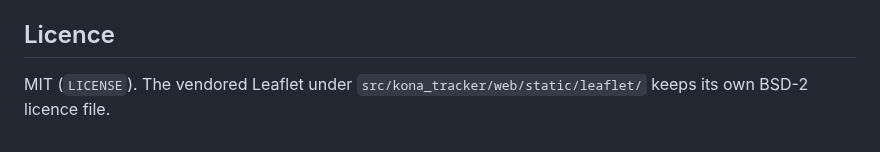
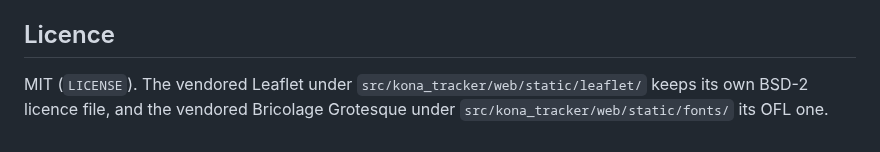
Before and after one commit to chris-suryo/kona-tracker, a Markdown page: README.md, the part around the change. GitHub-like rendering.

```diff
--- a/README.md
+++ b/README.md
@@ -183,4 +183,5 @@ keeps it that way.
 ## Licence
 
 MIT (`LICENSE`). The vendored Leaflet under `src/kona_tracker/web/static/leaflet/`
-keeps its own BSD-2 licence file.
+keeps its own BSD-2 licence file, and the vendored Bricolage Grotesque under
+`src/kona_tracker/web/static/fonts/` its OFL one.
```
Also changed, not shown: PROJECT.md (+1 -1 lines), docs/screenshots/README.md (+32 -7 lines).
